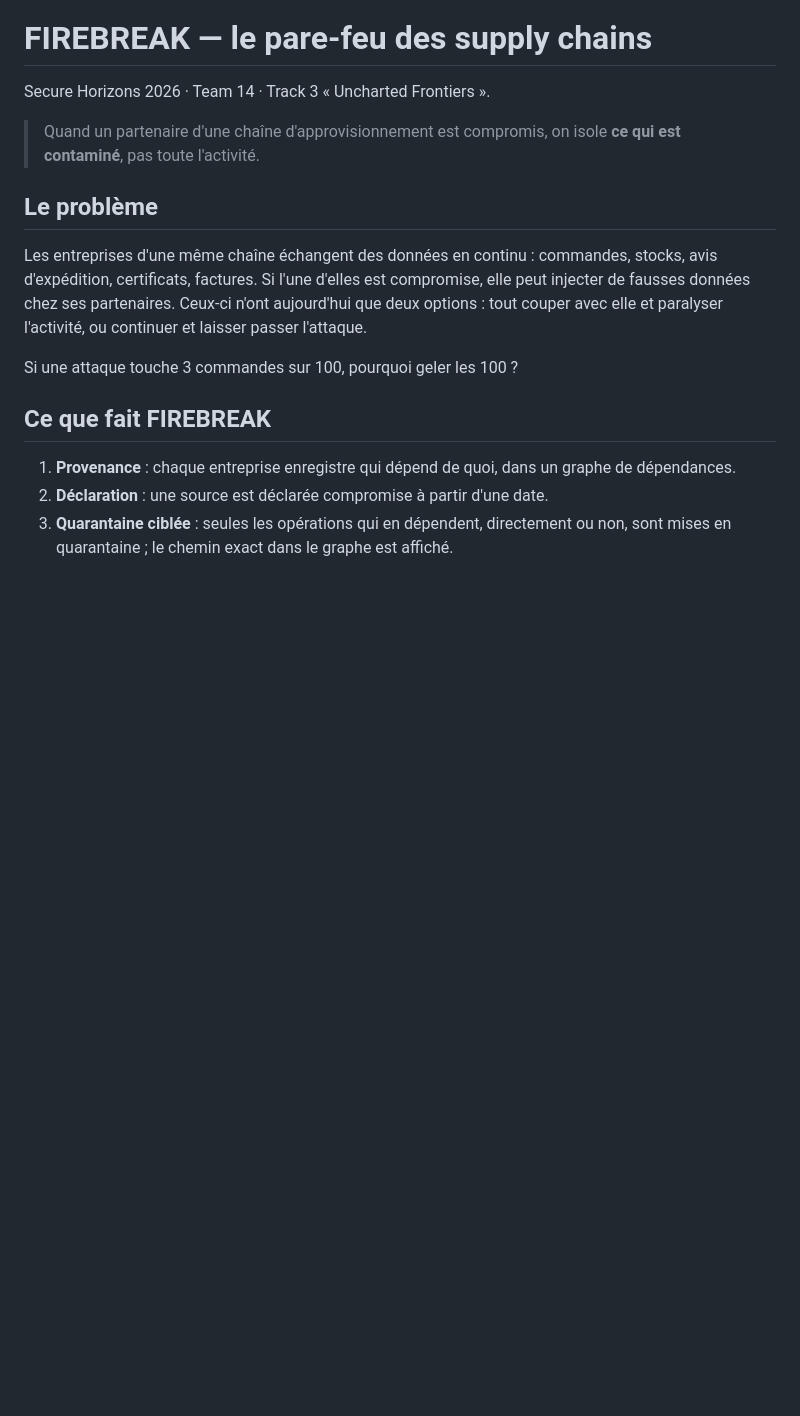
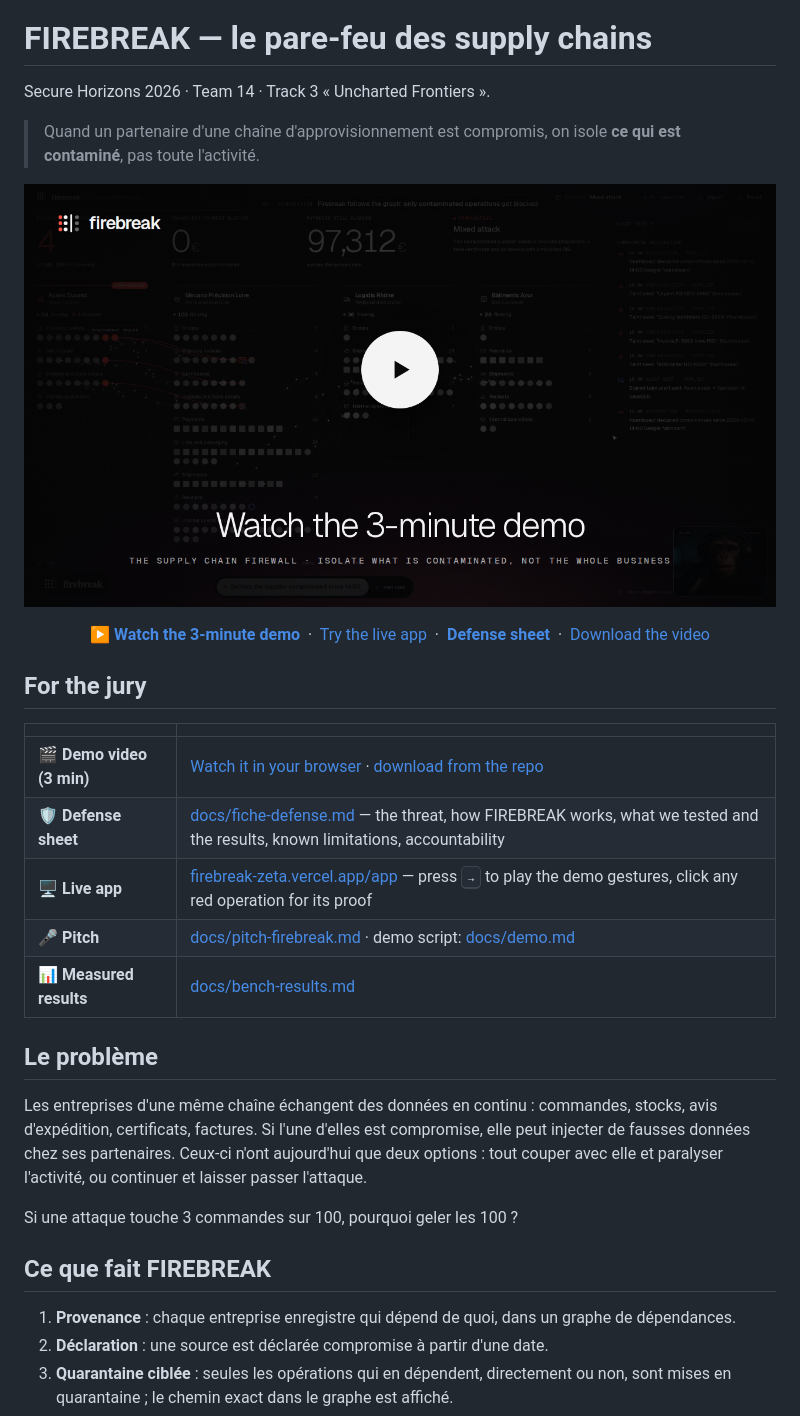
Before and after one commit to NewbieCae/FIREBREAK, a Markdown page: README.md, the part around the change. Rendered like a GitHub page; pictures changed too: assets/video/firebreak-demo-thumbnail.png (added); blank space fills up the shorter version.

Commit message:
README: clickable demo video thumbnail, jury section with defense sheet; final 3-min demo video

```diff
--- a/README.md
+++ b/README.md
@@ -3,6 +3,28 @@
 Secure Horizons 2026 · Team 14 · Track 3 « Uncharted Frontiers ».
 
 > Quand un partenaire d'une chaîne d'approvisionnement est compromis, on isole **ce qui est contaminé**, pas toute l'activité.
+
+<p align="center">
+  <a href="https://firebreak-zeta.vercel.app/video/firebreak-demo.mp4"><img src="assets/video/firebreak-demo-thumbnail.png" alt="Watch the 3-minute FIREBREAK demo" width="100%"></a>
+</p>
+
+<p align="center">
+  <b><a href="https://firebreak-zeta.vercel.app/video/firebreak-demo.mp4">▶ Watch the 3-minute demo</a></b> &nbsp;·&nbsp;
+  <a href="https://firebreak-zeta.vercel.app/app/">Try the live app</a> &nbsp;·&nbsp;
+  <a href="docs/fiche-defense.md"><b>Defense sheet</b></a> &nbsp;·&nbsp;
+  <a href="assets/video/firebreak-demo-en.mp4">Download the video</a>
+</p>
+
+## For the jury
+
+| | |
+|---|---|
+| 🎬 **Demo video (3 min)** | [Watch it in your browser](https://firebreak-zeta.vercel.app/video/firebreak-demo.mp4) · [download from the repo](assets/video/firebreak-demo-en.mp4) |
+| 🛡️ **Defense sheet** | [docs/fiche-defense.md](docs/fiche-defense.md) — the threat, how FIREBREAK works, what we tested and the results, known limitations, accountability |
+| 🖥️ **Live app** | [firebreak-zeta.vercel.app/app](https://firebreak-zeta.vercel.app/app/) — press <kbd>→</kbd> to play the demo gestures, click any red operation for its proof |
+| 🎤 **Pitch** | [docs/pitch-firebreak.md](docs/pitch-firebreak.md) · demo script: [docs/demo.md](docs/demo.md) |
+| 📊 **Measured results** | [docs/bench-results.md](docs/bench-results.md) |
+
 
 ## Le problème
 
```
